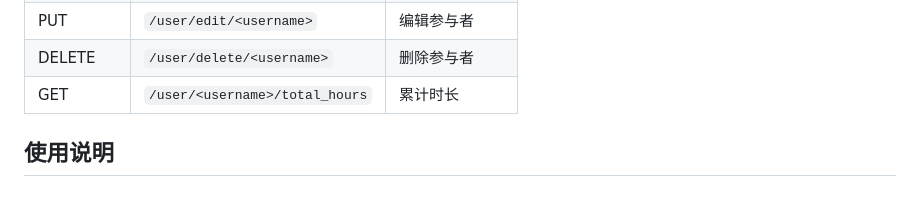
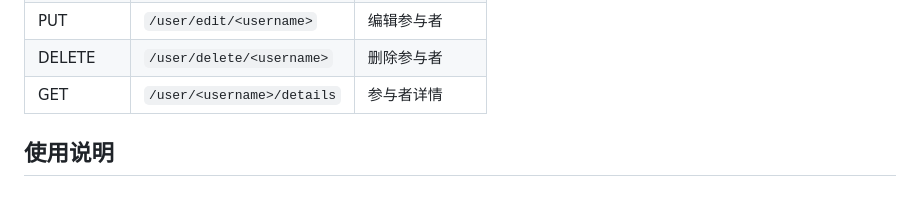
Before and after one commit to WhiteCatBlackHat/volunteer-hours-system, a Markdown page: README.md, the part around the change. GitHub-like rendering.

Commit message:
docs: 修缮 README.md

```diff
--- a/README.md
+++ b/README.md
@@ -145,7 +145,7 @@ flask ban
 | GET | `/user/edit/<username>` | 编辑参与者页面 |
 | PUT | `/user/edit/<username>` | 编辑参与者 |
 | DELETE | `/user/delete/<username>` | 删除参与者 |
-| GET | `/user/<username>/total_hours` | 累计时长 |
+| GET | `/user/<username>/details` | 参与者详情 |
 
 ## 使用说明
 
```
